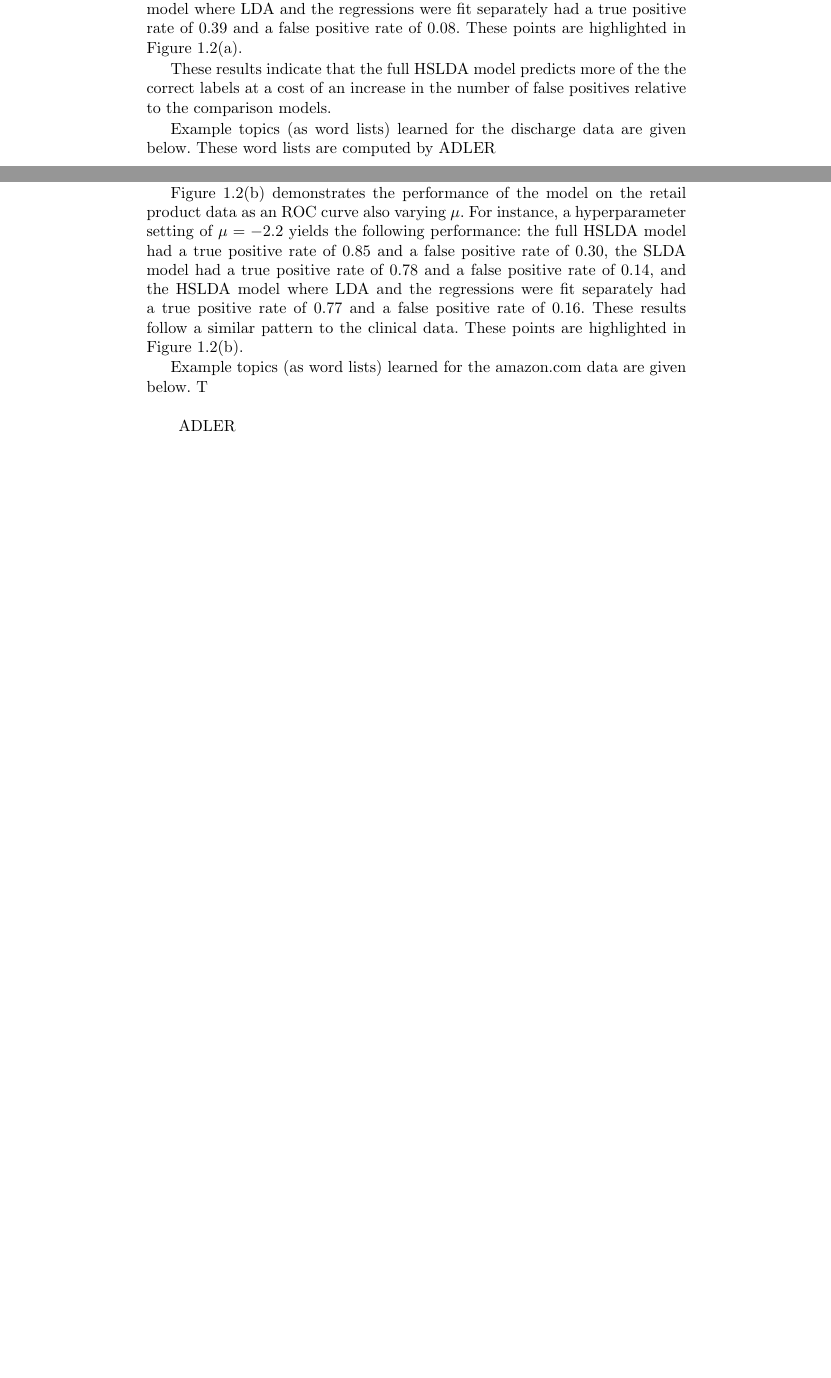
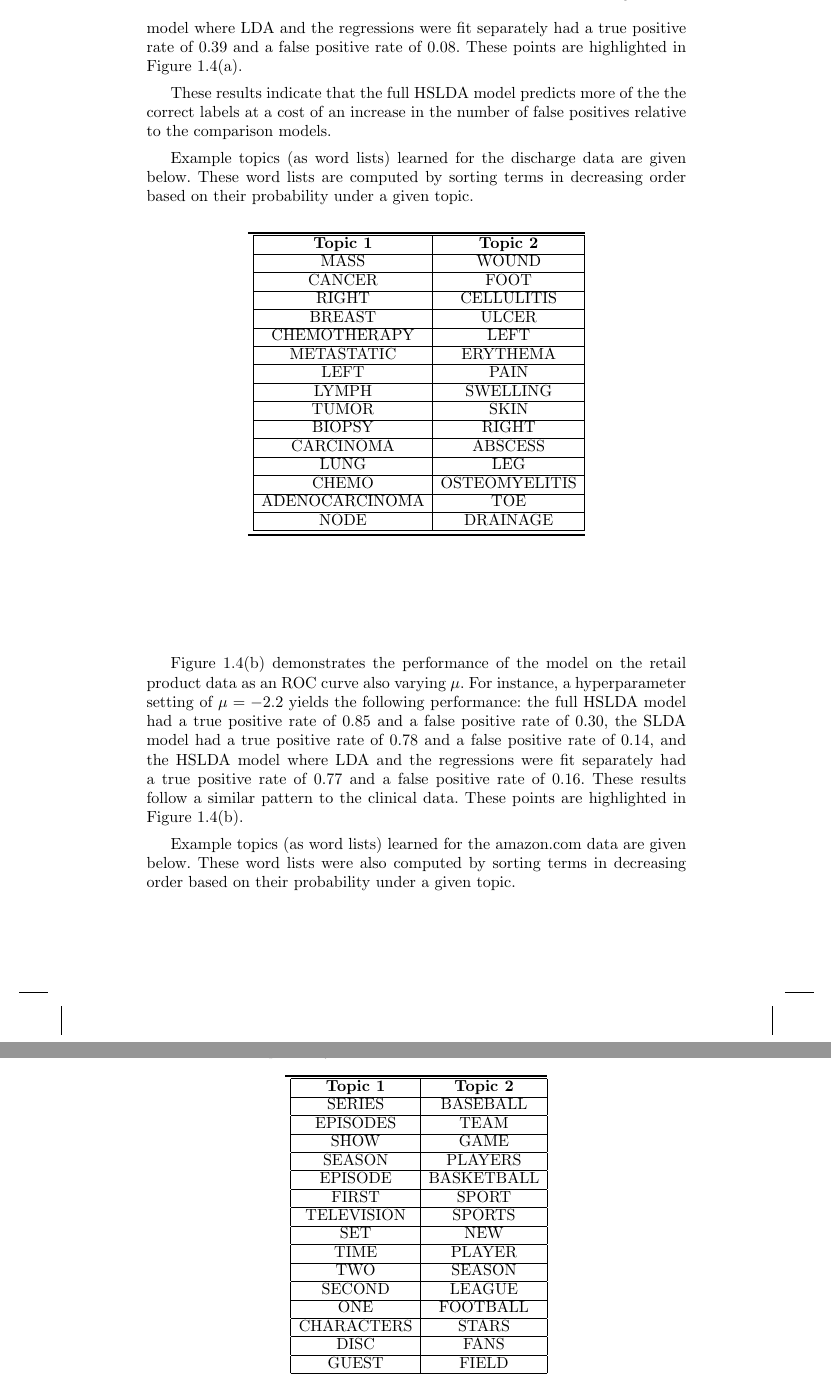
Before and after one commit to aperotte/sLDA_2011, a LaTeX document (Krantz-v3/Krantz_style.tex, which reads Krantz-v3/Chapters/chapter1/experiments.tex): two parts of pages 31 and 32 of 38 before the commit and two parts of pages 33 and 34 of 40 after it, joined at a grey line, cut so that both start at the same text, the shorter picture padded with empty space. Compiled offline with pdfLaTeX; a LaTeX package or settings file that is missing is left out.

Commit message:
Added figures and captions to the book chapter and added tables of word lists

```diff
--- a/Krantz-v3/Chapters/chapter1/experiments.tex
+++ b/Krantz-v3/Chapters/chapter1/experiments.tex
@@ -274,14 +290,45 @@ correct labels at a cost of an increase in the number of false positives
 relative to the comparison models.
 
 
-Example topics (as word lists) learned for the discharge data are given below.  These word lists are computed by ADLER
+Example topics (as word lists) learned for the discharge data are given below.  These word lists are computed by sorting
+terms in decreasing order based on their probability under a given topic.
 
 \begin{extract}
-ADLER
+\begin{tabular}{|c|c|}
+\hline
+\textbf{Topic 1} & \textbf{Topic 2} \\ \hline
+MASS & WOUND \\
+\hline
+CANCER & FOOT \\
+\hline
+RIGHT & CELLULITIS \\
+\hline
+BREAST & ULCER \\
+\hline
+CHEMOTHERAPY & LEFT \\
+\hline
+METASTATIC & ERYTHEMA \\
+\hline
+LEFT & PAIN \\
+\hline
+LYMPH & SWELLING \\
+\hline
+TUMOR & SKIN \\
+\hline
+BIOPSY & RIGHT \\
+\hline
+CARCINOMA & ABSCESS \\
+\hline
+LUNG & LEG \\
+\hline
+CHEMO & OSTEOMYELITIS \\
+\hline
+ADENOCARCINOMA & TOE \\
+\hline
+NODE & DRAINAGE \\
+\hline
+\end{tabular}
 \end{extract}
-
-ADLER could you write a sentence about how these are cleaner than the SLDA or LDA topics?
-
 
 Figure~\ref{fig:1b} demonstrates the performance of the model on the retail product data as an ROC curve also varying $\mu$. For
 instance, a hyperparameter setting of $\mu=-2.2$ yields the following
@@ -291,10 +338,44 @@ rate of 0.78 and a false positive rate of 0.14, and the HSLDA model where
 LDA and the regressions were fit separately had a true positive rate of 0.77
 and a false positive rate of 0.16. These results follow a similar pattern to the clinical data. These points are highlighted in Figure~\ref{fig:1b}.
 
-Example topics (as word lists) learned for the amazon.com data are given below.  T
+Example topics (as word lists) learned for the amazon.com data are given below.  These word lists were also computed by sorting
+terms in decreasing order based on their probability under a given topic.
 
 \begin{extract}
-ADLER
+\begin{tabular}{|c|c|}
+\hline
+\textbf{Topic 1} & \textbf{Topic 2} \\ \hline
+SERIES & BASEBALL \\
+\hline
+EPISODES & TEAM \\
+\hline
+SHOW & GAME \\
+\hline
+SEASON & PLAYERS \\
+\hline
+EPISODE & BASKETBALL \\
+\hline
+FIRST & SPORT \\
+\hline
+TELEVISION & SPORTS \\
+\hline
+SET & NEW \\
+\hline
+TIME & PLAYER \\
+\hline
+TWO & SEASON \\
+\hline
+SECOND & LEAGUE \\
+\hline
+ONE & FOOTBALL \\
+\hline
+CHARACTERS & STARS \\
+\hline
+DISC & FANS \\
+\hline
+GUEST & FIELD \\
+\hline
+\end{tabular}
 \end{extract}
 
 Figure \ref{fig:results_auxiliary_var} shows the predictive performance of HSLDA
```
Also changed, not shown: Krantz-v3/Krantz_style.pdf, Krantz-v3/Chapters/chapter1/experiments.tex (20 more changed lines), 9 other files.
